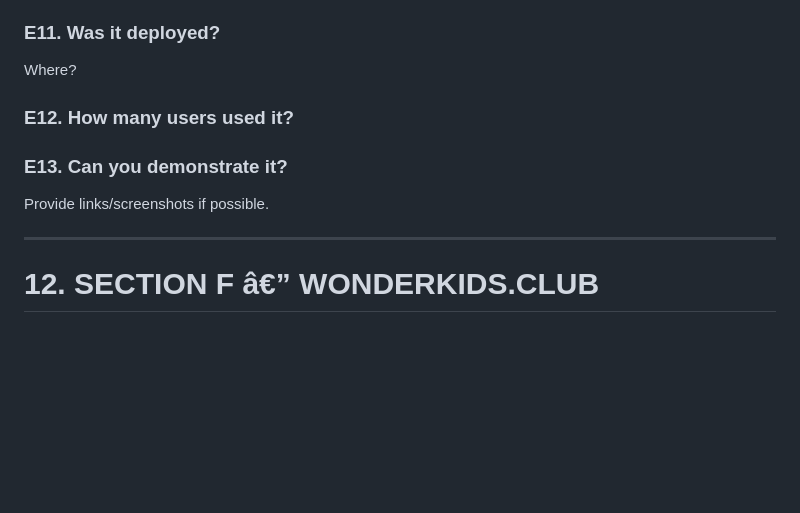
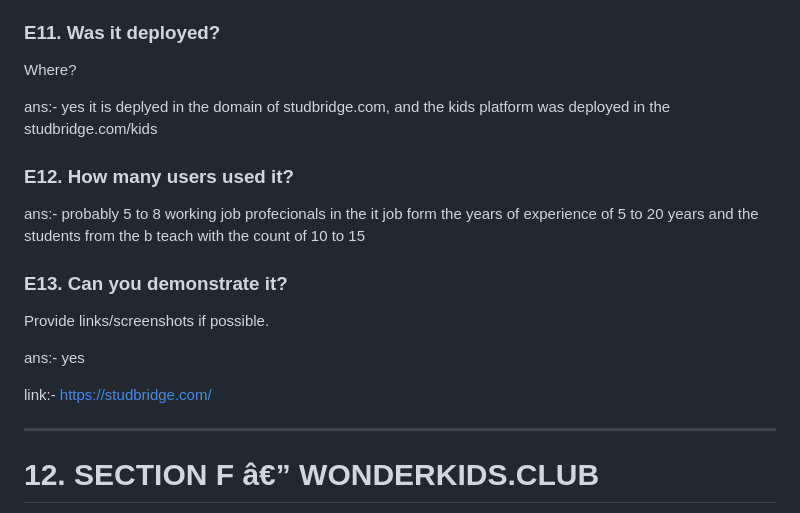
Before and after one commit to chaithanyaneelam/chaithanya_portfolio, a Markdown page: resume.md, the part around the change. Drawn GitHub-style; blank space fills up the shorter version.

Commit message:
adding the links to the resume md

```diff
--- a/resume.md
+++ b/resume.md
@@ -714,11 +714,19 @@ ans:- i faced integrating the youtube here, when the meet is started it should r
 
 Where?
 
+ans:- yes it is deplyed in the domain of studbridge.com, and the kids platform was deployed in the studbridge.com/kids
+
 ### E12. How many users used it?
 
+ans:- probably 5 to 8 working job profecionals in the it job form the years of experience of 5 to 20 years and the students from the b teach with the count of 10 to 15
+
 ### E13. Can you demonstrate it?
 
 Provide links/screenshots if possible.
+
+ans:- yes
+
+link:- [https://studbridge.com/](https://studbridge.com/)
 
 ---
 
```
